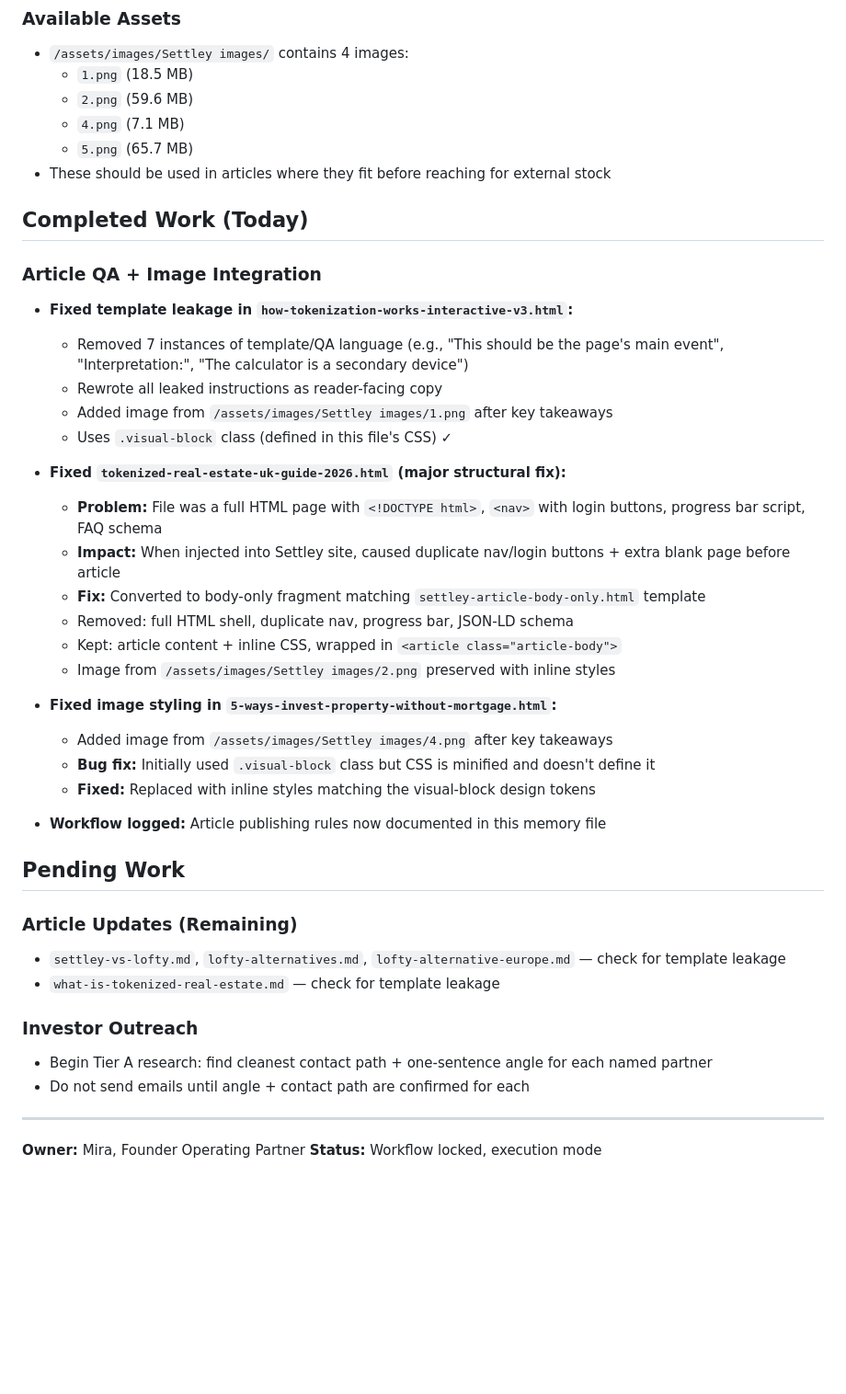
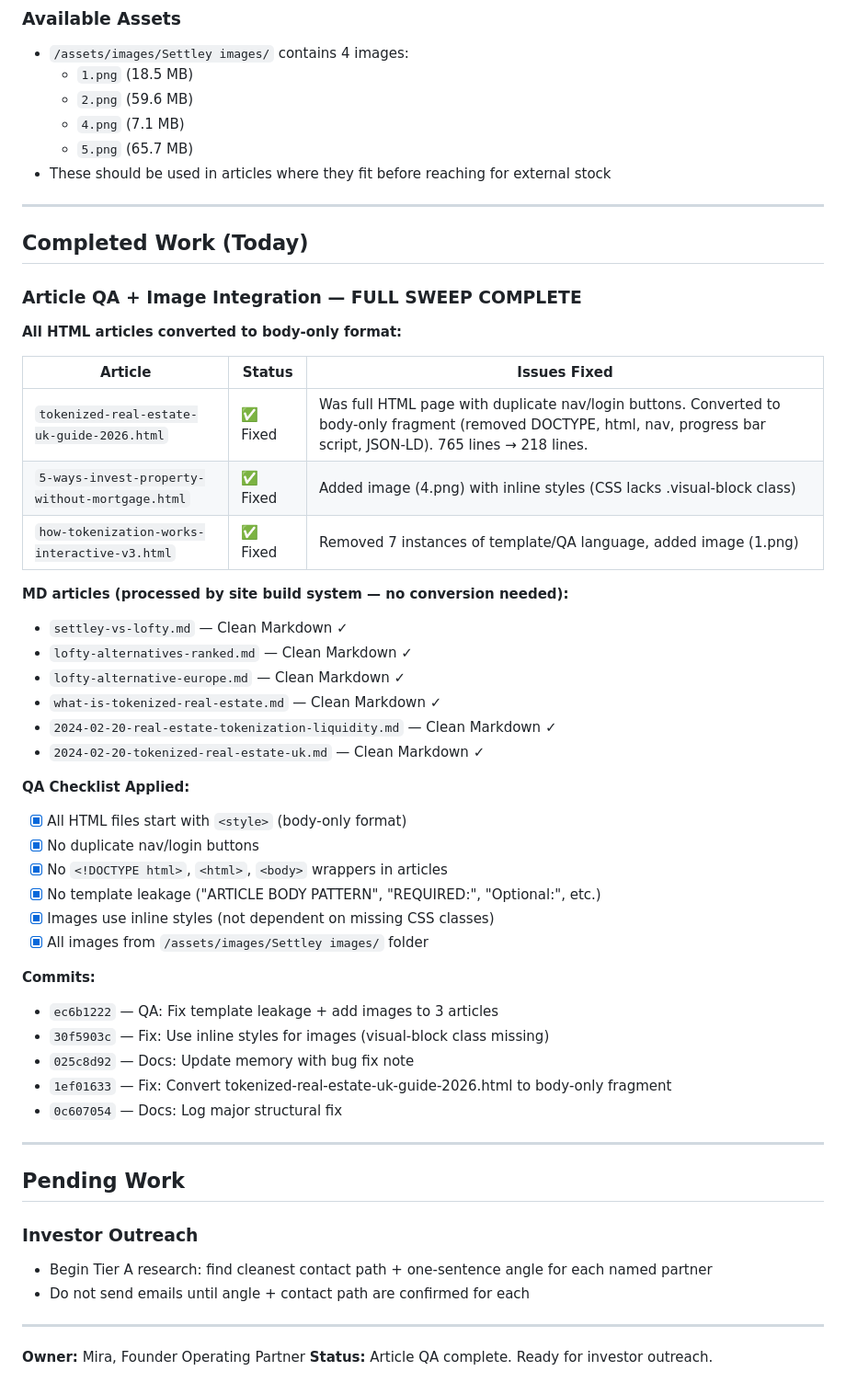
Before and after one commit to temisangerrard/settley-marketing, a Markdown page: memory/2026-03-14.md, the part around the change. Shown at 92% size. Drawn GitHub-style; blank space fills up the shorter version.

Commit message:
Docs: Complete Article QA summary — all HTML articles now body-only format

```diff
--- a/memory/2026-03-14.md
+++ b/memory/2026-03-14.md
@@ -33,35 +33,46 @@
   - `5.png` (65.7 MB)
 - These should be used in articles where they fit before reaching for external stock
 
+---
+
 ## Completed Work (Today)
 
-### Article QA + Image Integration
-- **Fixed template leakage in `how-tokenization-works-interactive-v3.html`:**
-  - Removed 7 instances of template/QA language (e.g., "This should be the page's main event", "Interpretation:", "The calculator is a secondary device")
-  - Rewrote all leaked instructions as reader-facing copy
-  - Added image from `/assets/images/Settley images/1.png` after key takeaways
-  - Uses `.visual-block` class (defined in this file's CSS) ✓
+### Article QA + Image Integration — FULL SWEEP COMPLETE
 
-- **Fixed `tokenized-real-estate-uk-guide-2026.html` (major structural fix):**
-  - **Problem:** File was a full HTML page with `<!DOCTYPE html>`, `<nav>` with login buttons, progress bar script, FAQ schema
-  - **Impact:** When injected into Settley site, caused duplicate nav/login buttons + extra blank page before article
-  - **Fix:** Converted to body-only fragment matching `settley-article-body-only.html` template
-  - Removed: full HTML shell, duplicate nav, progress bar, JSON-LD schema
-  - Kept: article content + inline CSS, wrapped in `<article class="article-body">`
-  - Image from `/assets/images/Settley images/2.png` preserved with inline styles
+**All HTML articles converted to body-only format:**
 
-- **Fixed image styling in `5-ways-invest-property-without-mortgage.html`:**
-  - Added image from `/assets/images/Settley images/4.png` after key takeaways
-  - **Bug fix:** Initially used `.visual-block` class but CSS is minified and doesn't define it
-  - **Fixed:** Replaced with inline styles matching the visual-block design tokens
+| Article | Status | Issues Fixed |
+|---------|--------|--------------|
+| `tokenized-real-estate-uk-guide-2026.html` | ✅ Fixed | Was full HTML page with duplicate nav/login buttons. Converted to body-only fragment (removed DOCTYPE, html, nav, progress bar script, JSON-LD). 765 lines → 218 lines. |
+| `5-ways-invest-property-without-mortgage.html` | ✅ Fixed | Added image (4.png) with inline styles (CSS lacks .visual-block class) |
+| `how-tokenization-works-interactive-v3.html` | ✅ Fixed | Removed 7 instances of template/QA language, added image (1.png) |
 
-- **Workflow logged:** Article publishing rules now documented in this memory file
+**MD articles (processed by site build system — no conversion needed):**
+- `settley-vs-lofty.md` — Clean Markdown ✓
+- `lofty-alternatives-ranked.md` — Clean Markdown ✓
+- `lofty-alternative-europe.md` — Clean Markdown ✓
+- `what-is-tokenized-real-estate.md` — Clean Markdown ✓
+- `2024-02-20-real-estate-tokenization-liquidity.md` — Clean Markdown ✓
+- `2024-02-20-tokenized-real-estate-uk.md` — Clean Markdown ✓
+
+**QA Checklist Applied:**
+- [x] All HTML files start with `<style>` (body-only format)
+- [x] No duplicate nav/login buttons
+- [x] No `<!DOCTYPE html>`, `<html>`, `<body>` wrappers in articles
+- [x] No template leakage ("ARTICLE BODY PATTERN", "REQUIRED:", "Optional:", etc.)
+- [x] Images use inline styles (not dependent on missing CSS classes)
+- [x] All images from `/assets/images/Settley images/` folder
+
+**Commits:**
+- `ec6b1222` — QA: Fix template leakage + add images to 3 articles
+- `30f5903c` — Fix: Use inline styles for images (visual-block class missing)
+- `025c8d92` — Docs: Update memory with bug fix note
+- `1ef01633` — Fix: Convert tokenized-real-estate-uk-guide-2026.html to body-only fragment
+- `0c607054` — Docs: Log major structural fix
+
+---
 
 ## Pending Work
-
-### Article Updates (Remaining)
-- `settley-vs-lofty.md`, `lofty-alternatives.md`, `lofty-alternative-europe.md` — check for template leakage
-- `what-is-tokenized-real-estate.md` — check for template leakage
 
 ### Investor Outreach
 - Begin Tier A research: find cleanest contact path + one-sentence angle for each named partner
@@ -70,4 +81,4 @@
 ---
 
 **Owner:** Mira, Founder Operating Partner
-**Status:** Workflow locked, execution mode
+**Status:** Article QA complete. Ready for investor outreach.
```
